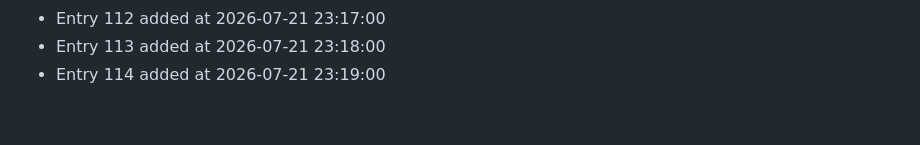
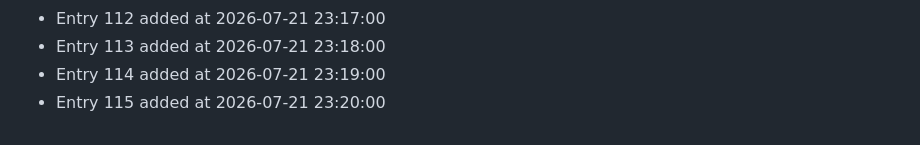
Before and after one commit to bash30ribs/cipher, a Markdown page: CONTRIBUTION_LOG.md, the part around the change. GitHub-like rendering.

Commit message:
docs: update contribution log (entry 115)

```diff
--- a/CONTRIBUTION_LOG.md
+++ b/CONTRIBUTION_LOG.md
@@ -112,3 +112,4 @@
 - Entry 112 added at 2026-07-21 23:17:00
 - Entry 113 added at 2026-07-21 23:18:00
 - Entry 114 added at 2026-07-21 23:19:00
+- Entry 115 added at 2026-07-21 23:20:00
```
